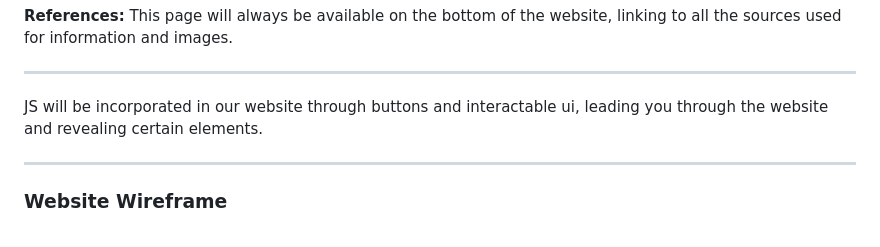
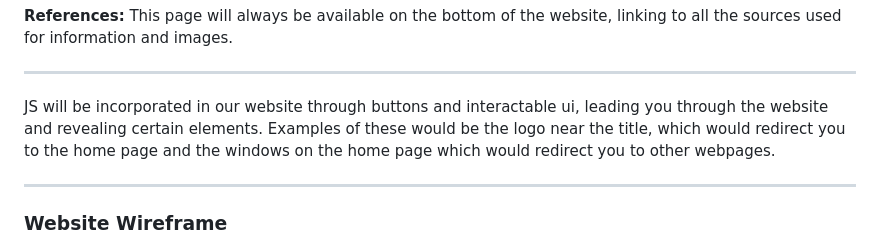
Before and after one commit to Icecreamwhale/2QPortfolioLiCruz, a Markdown page: WDProjLiCRUZDELACRUZ.md, the part around the change. Rendered like a GitHub page.

Commit message:
Revise project proposal for F1 website
Updated project proposal with detailed website outline and wireframe.

```diff
--- a/WDProjLiCRUZDELACRUZ.md
+++ b/WDProjLiCRUZDELACRUZ.md
@@ -36,7 +36,7 @@ Get to know the current driver lineup for the 2025 season, with the current stan
 **References:** This page will always be available on the bottom of the website, linking to all the sources used for information and images.
 
 ---
-JS will be incorporated in our website through buttons and interactable ui, leading you through the website and revealing certain elements.
+JS will be incorporated in our website through buttons and interactable ui, leading you through the website and revealing certain elements. Examples of these would be the logo near the title, which would redirect you to the home page and the windows on the home page which would redirect you to other webpages.
 
 ---
 ### **Website Wireframe**
```
